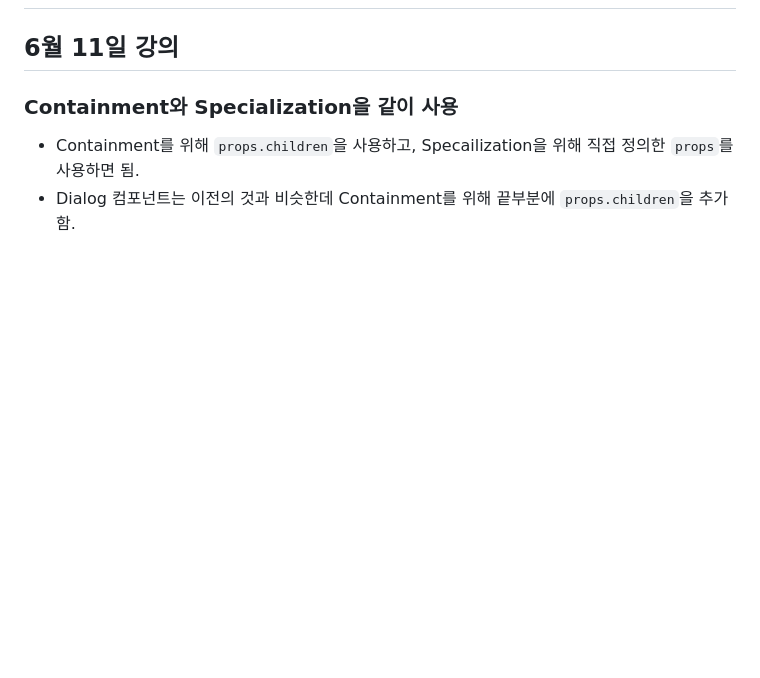
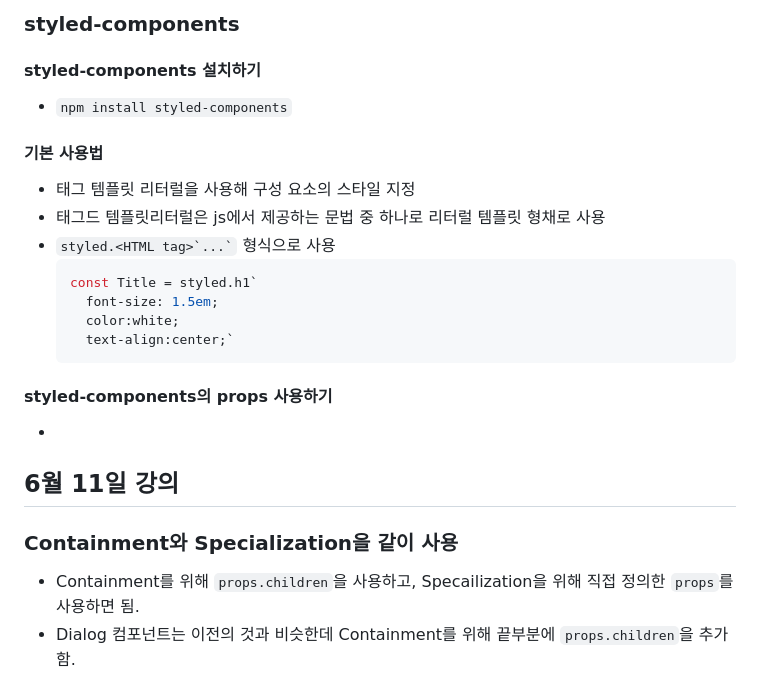
Before and after one commit to ziiroJ/react1-2, a Markdown page: README.md, the part around the change printed below. GitHub-like rendering; blank space fills up the shorter version.

````diff
--- a/README.md
+++ b/README.md
@@ -2,5 +39,24 @@
+### styled-components
+
+  #### styled-components 설치하기
+  *  ``npm install styled-components``
+
+  #### 기본 사용법
+  * 태그 템플릿 리터럴을 사용해 구성 요소의 스타일 지정
+  * 태그드 템플릿리터럴은 js에서 제공하는 문법 중 하나로 리터럴 템플릿 형채로 사용
+  * `` styled.<HTML tag>`...` `` 형식으로 사용
+      ```js
+      const Title = styled.h1`
+        font-size: 1.5em;
+        color:white;
+        text-align:center;`
+      ```
+  #### styled-components의 props 사용하기
+  *
+
+
+
 ## 6월 11일 강의
-
 
 ### Containment와 Specialization을 같이 사용
 * Containment를 위해 ```props.children```을 사용하고, Specailization을 위해 직접 정의한 ``props``를 사용하면 됨.
````
Also changed, not shown: other parts of README.md (+38 -1 lines).
